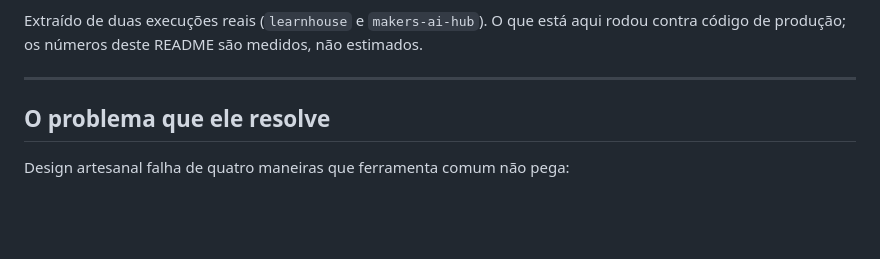
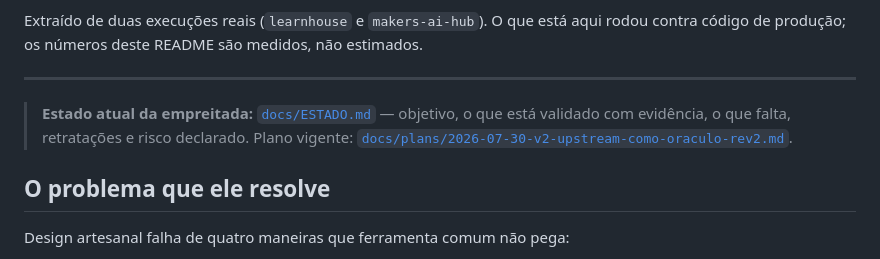
Before and after one commit to gutocarollo/ui-tokenizer, a Markdown page: README.md, the part around the change. Drawn GitHub-style; blank space fills up the shorter version.

```diff
--- a/README.md
+++ b/README.md
@@ -13,6 +13,10 @@ aqui rodou contra código de produção; os números deste README são medidos,
 estimados.
 
 ---
+
+> **Estado atual da empreitada:** [`docs/ESTADO.md`](docs/ESTADO.md) — objetivo,
+> o que está validado com evidência, o que falta, retratações e risco declarado.
+> Plano vigente: [`docs/plans/2026-07-30-v2-upstream-como-oraculo-rev2.md`](docs/plans/2026-07-30-v2-upstream-como-oraculo-rev2.md).
 
 ## O problema que ele resolve
 
```
Also changed, not shown: docs/ESTADO.md (added, +290 -0 lines).
